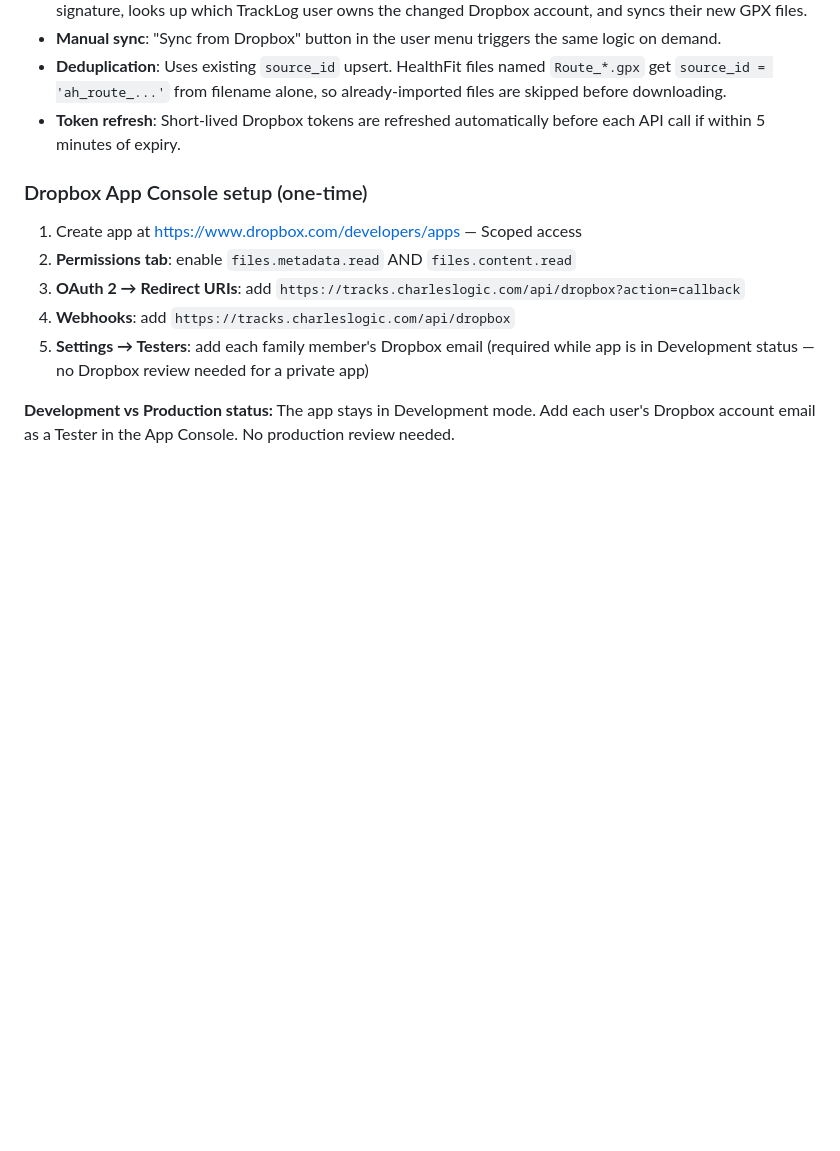
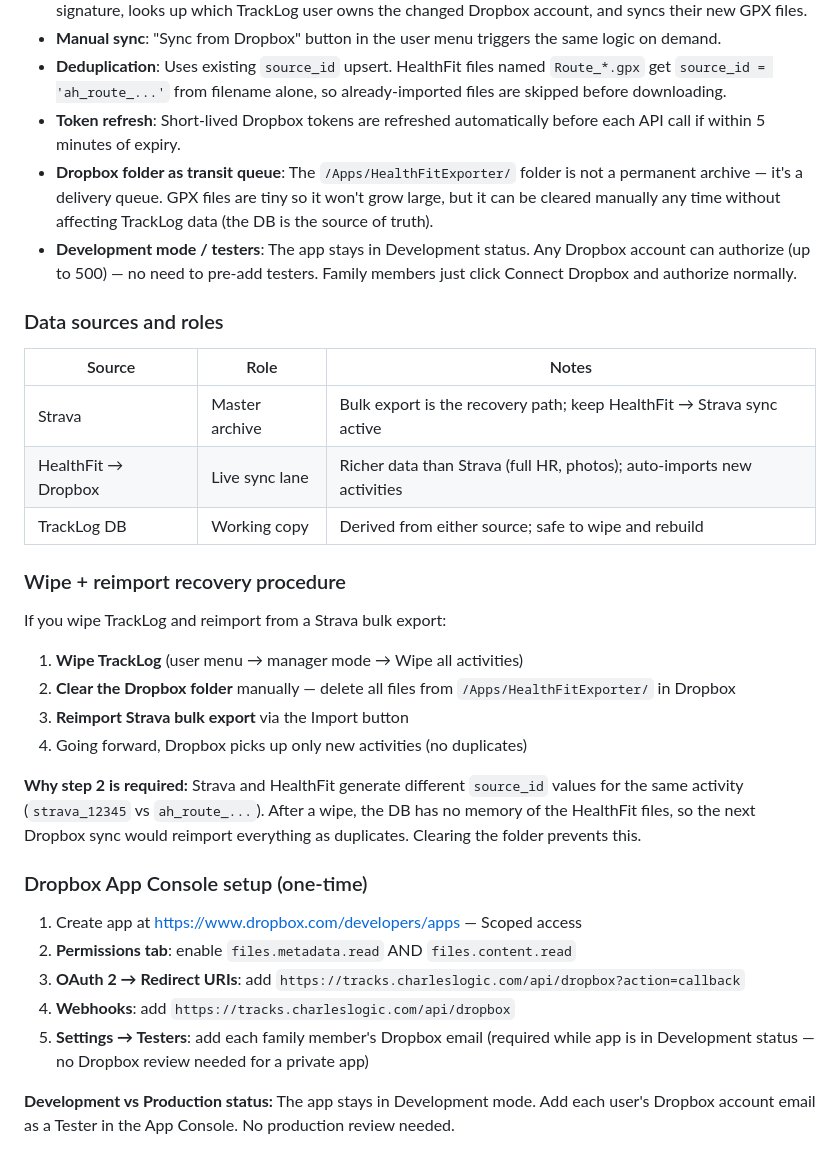
Before and after one commit to charleslogic/tracklog, a Markdown page: CLAUDE.md, the part around the change. GitHub-like rendering; blank space fills up the shorter version.

Commit message:
docs: document data source roles, wipe recovery procedure, Dropbox folder as transit queue
Co-Authored-By: Claude Sonnet 4.6 <noreply@anthropic.com>

```diff
--- a/CLAUDE.md
+++ b/CLAUDE.md
@@ -97,6 +97,27 @@ HealthFit automatically exports new workouts as GPX files to Dropbox after each
 - **Manual sync**: "Sync from Dropbox" button in the user menu triggers the same logic on demand.
 - **Deduplication**: Uses existing `source_id` upsert. HealthFit files named `Route_*.gpx` get `source_id = 'ah_route_...'` from filename alone, so already-imported files are skipped before downloading.
 - **Token refresh**: Short-lived Dropbox tokens are refreshed automatically before each API call if within 5 minutes of expiry.
+- **Dropbox folder as transit queue**: The `/Apps/HealthFitExporter/` folder is not a permanent archive — it's a delivery queue. GPX files are tiny so it won't grow large, but it can be cleared manually any time without affecting TrackLog data (the DB is the source of truth).
+- **Development mode / testers**: The app stays in Development status. Any Dropbox account can authorize (up to 500) — no need to pre-add testers. Family members just click Connect Dropbox and authorize normally.
+
+### Data sources and roles
+
+| Source | Role | Notes |
+|--------|------|-------|
+| Strava | Master archive | Bulk export is the recovery path; keep HealthFit → Strava sync active |
+| HealthFit → Dropbox | Live sync lane | Richer data than Strava (full HR, photos); auto-imports new activities |
+| TrackLog DB | Working copy | Derived from either source; safe to wipe and rebuild |
+
+### Wipe + reimport recovery procedure
+
+If you wipe TrackLog and reimport from a Strava bulk export:
+
+1. **Wipe TrackLog** (user menu → manager mode → Wipe all activities)
+2. **Clear the Dropbox folder** manually — delete all files from `/Apps/HealthFitExporter/` in Dropbox
+3. **Reimport Strava bulk export** via the Import button
+4. Going forward, Dropbox picks up only new activities (no duplicates)
+
+**Why step 2 is required:** Strava and HealthFit generate different `source_id` values for the same activity (`strava_12345` vs `ah_route_...`). After a wipe, the DB has no memory of the HealthFit files, so the next Dropbox sync would reimport everything as duplicates. Clearing the folder prevents this.
 
 ### Dropbox App Console setup (one-time)
 
```
